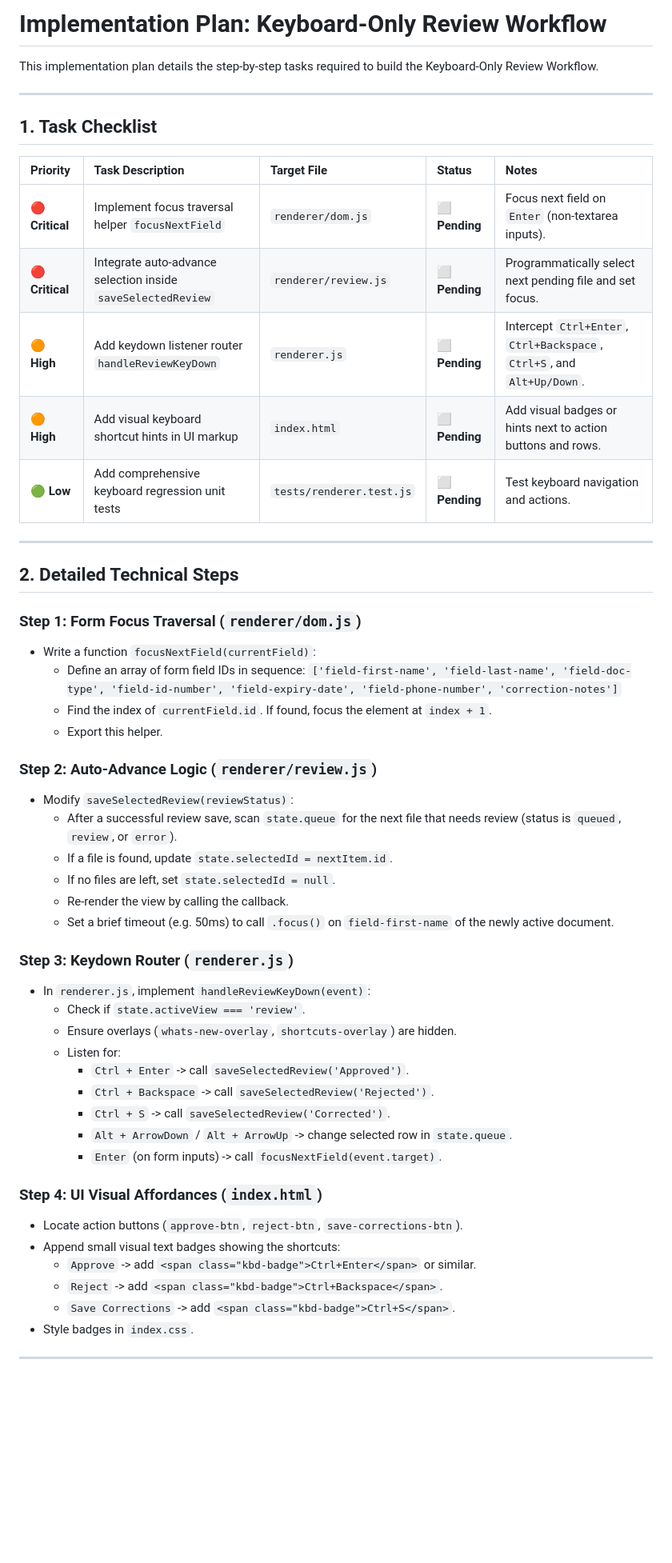
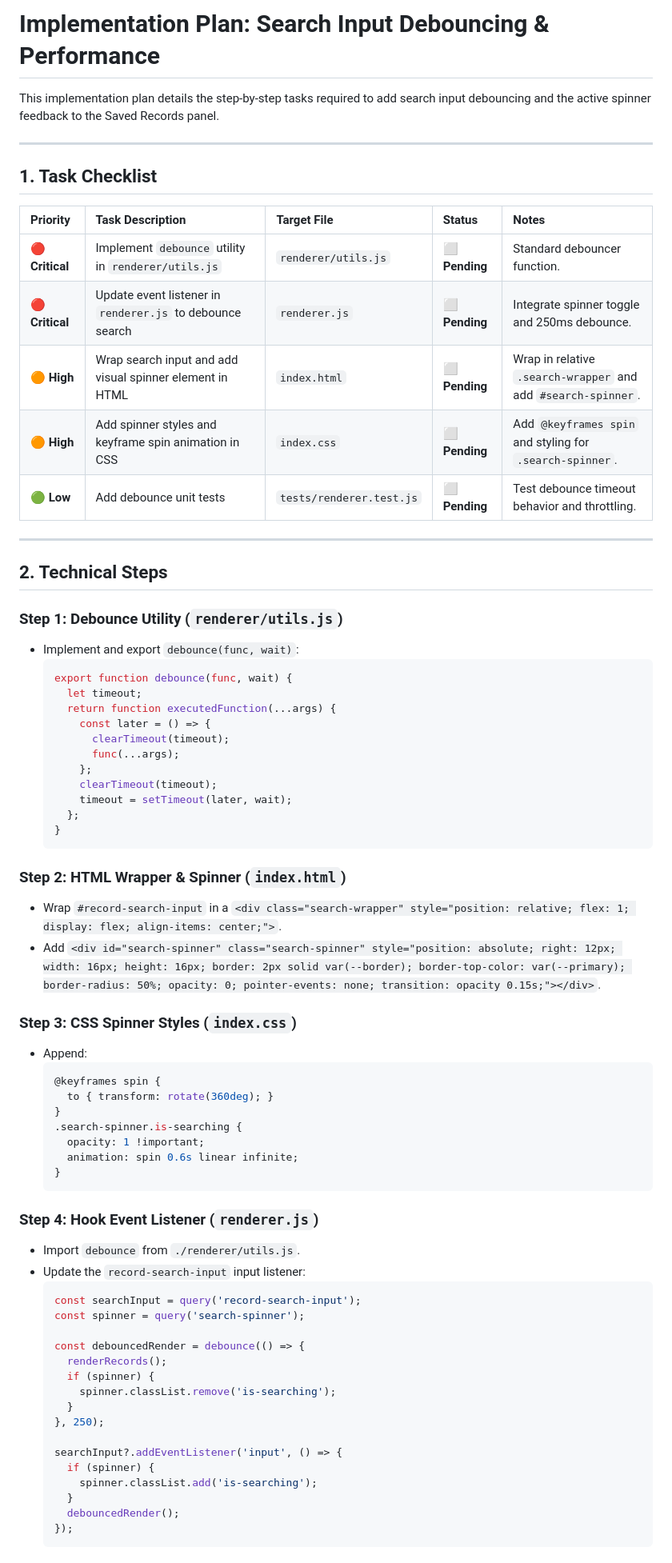
Before and after one commit to prasairaul-del/StaffPass-OCR-Hub, a Markdown page: implementation_plan.md, the part around one of its changes. Shown at 80% size. Drawn GitHub-style; blank space fills up the shorter version.

Commit message:
docs: create implementation plan for search input debouncing

````diff
--- a/implementation_plan.md
+++ b/implementation_plan.md
@@ -1,6 +1,6 @@
-# Implementation Plan: Keyboard-Only Review Workflow
+# Implementation Plan: Search Input Debouncing & Performance
 
-This implementation plan details the step-by-step tasks required to build the Keyboard-Only Review Workflow.
+This implementation plan details the step-by-step tasks required to add search input debouncing and the active spinner feedback to the Saved Records panel.
 
 ---
 
@@ -8,46 +8,67 @@ This implementation plan details the step-by-step tasks required to build the Ke
 
 | Priority | Task Description | Target File | Status | Notes |
 | :--- | :--- | :--- | :--- | :--- |
-| 🔴 **Critical** | Implement focus traversal helper `focusNextField` | `renderer/dom.js` | ⬜ **Pending** | Focus next field on `Enter` (non-textarea inputs). |
-| 🔴 **Critical** | Integrate auto-advance selection inside `saveSelectedReview` | `renderer/review.js` | ⬜ **Pending** | Programmatically select next pending file and set focus. |
-| 🟠 **High** | Add keydown listener router `handleReviewKeyDown` | `renderer.js` | ⬜ **Pending** | Intercept `Ctrl+Enter`, `Ctrl+Backspace`, `Ctrl+S`, and `Alt+Up/Down`. |
-| 🟠 **High** | Add visual keyboard shortcut hints in UI markup | `index.html` | ⬜ **Pending** | Add visual badges or hints next to action buttons and rows. |
-| 🟢 **Low** | Add comprehensive keyboard regression unit tests | `tests/renderer.test.js` | ⬜ **Pending** | Test keyboard navigation and actions. |
+| 🔴 **Critical** | Implement `debounce` utility in `renderer/utils.js` | `renderer/utils.js` | ⬜ **Pending** | Standard debouncer function. |
+| 🔴 **Critical** | Update event listener in `renderer.js` to debounce search | `renderer.js` | ⬜ **Pending** | Integrate spinner toggle and 250ms debounce. |
+| 🟠 **High** | Wrap search input and add visual spinner element in HTML | `index.html` | ⬜ **Pending** | Wrap in relative `.search-wrapper` and add `#search-spinner`. |
+| 🟠 **High** | Add spinner styles and keyframe spin animation in CSS | `index.css` | ⬜ **Pending** | Add `@keyframes spin` and styling for `.search-spinner`. |
+| 🟢 **Low** | Add debounce unit tests | `tests/renderer.test.js` | ⬜ **Pending** | Test debounce timeout behavior and throttling. |
 
 ---
 
-## 2. Detailed Technical Steps
+## 2. Technical Steps
 
-### Step 1: Form Focus Traversal (`renderer/dom.js`)
-- Write a function `focusNextField(currentField)`:
-  - Define an array of form field IDs in sequence:
-    `['field-first-name', 'field-last-name', 'field-doc-type', 'field-id-number', 'field-expiry-date', 'field-phone-number', 'correction-notes']`
-  - Find the index of `currentField.id`. If found, focus the element at `index + 1`.
-  - Export this helper.
+### Step 1: Debounce Utility (`renderer/utils.js`)
+- Implement and export `debounce(func, wait)`:
+  ```javascript
+  export function debounce(func, wait) {
+    let timeout;
+    return function executedFunction(...args) {
+      const later = () => {
+        clearTimeout(timeout);
+        func(...args);
+      };
+      clearTimeout(timeout);
+      timeout = setTimeout(later, wait);
+    };
+  }
+  ```
 
-### Step 2: Auto-Advance Logic (`renderer/review.js`)
-- Modify `saveSelectedReview(reviewStatus)`:
-  - After a successful review save, scan `state.queue` for the next file that needs review (status is `queued`, `review`, or `error`).
-  - If a file is found, update `state.selectedId = nextItem.id`.
-  - If no files are left, set `state.selectedId = null`.
-  - Re-render the view by calling the callback.
-  - Set a brief timeout (e.g. 50ms) to call `.focus()` on `field-first-name` of the newly active document.
+### Step 2: HTML Wrapper & Spinner (`index.html`)
+- Wrap `#record-search-input` in a `<div class="search-wrapper" style="position: relative; flex: 1; display: flex; align-items: center;">`.
+- Add `<div id="search-spinner" class="search-spinner" style="position: absolute; right: 12px; width: 16px; height: 16px; border: 2px solid var(--border); border-top-color: var(--primary); border-radius: 50%; opacity: 0; pointer-events: none; transition: opacity 0.15s;"></div>`.
 
-### Step 3: Keydown Router (`renderer.js`)
-- In `renderer.js`, implement `handleReviewKeyDown(event)`:
-  - Check if `state.activeView === 'review'`.
-  - Ensure overlays (`whats-new-overlay`, `shortcuts-overlay`) are hidden.
-  - Listen for:
-    - `Ctrl + Enter` -> call `saveSelectedReview('Approved')`.
-    - `Ctrl + Backspace` -> call `saveSelectedReview('Rejected')`.
-    - `Ctrl + S` -> call `saveSelectedReview('Corrected')`.
-    - `Alt + ArrowDown` / `Alt + ArrowUp` -> change selected row in `state.queue`.
-    - `Enter` (on form inputs) -> call `focusNextField(event.target)`.
+### Step 3: CSS Spinner Styles (`index.css`)
+- Append:
+  ```css
+  @keyframes spin {
+    to { transform: rotate(360deg); }
+  }
+  .search-spinner.is-searching {
+    opacity: 1 !important;
+    animation: spin 0.6s linear infinite;
+  }
+  ```
 
-### Step 4: UI Visual Affordances (`index.html`)
-- Locate action buttons (`approve-btn`, `reject-btn`, `save-corrections-btn`).
-- Append small visual text badges showing the shortcuts:
-  - `Approve` -> add `<span class="kbd-badge">Ctrl+Enter</span>` or similar.
-  - `Reject` -> add `<span class="kbd-badge">Ctrl+Backspace</span>`.
-  - `Save Corrections` -> add `<span class="kbd-badge">Ctrl+S</span>`.
-- Style badges in `index.css`.
+### Step 4: Hook Event Listener (`renderer.js`)
+- Import `debounce` from `./renderer/utils.js`.
+- Update the `record-search-input` input listener:
+  ```javascript
+  const searchInput = query('record-search-input');
+  const spinner = query('search-spinner');
+
+  const debouncedRender = debounce(() => {
+    renderRecords();
+    if (spinner) {
+      spinner.classList.remove('is-searching');
+    }
+  }, 250);
+
+  searchInput?.addEventListener('input', () => {
+    if (spinner) {
+      spinner.classList.add('is-searching');
+    }
+    debouncedRender();
+  });
+  ```
+
````
Also changed, not shown: other parts of implementation_plan.md (+6 -6 lines).
